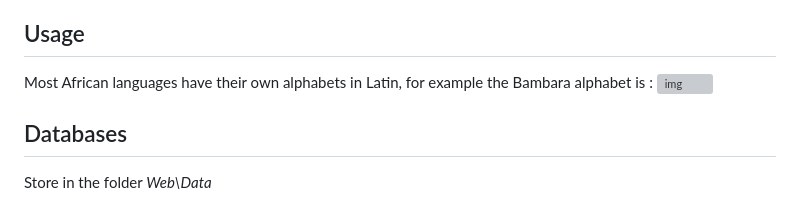
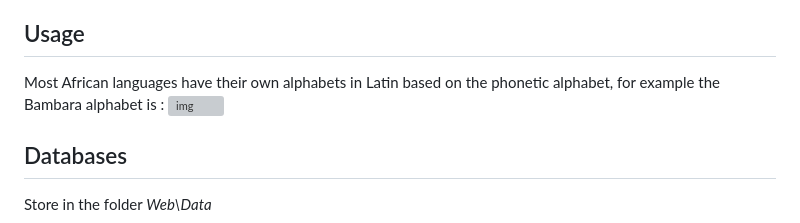
Before and after one commit to Waranika/Bam-translator, a Markdown page: README.md, the part around the change. Drawn GitHub-style; grey boxes are pictures that could not be loaded.

```diff
--- a/README.md
+++ b/README.md
@@ -75,7 +75,7 @@ To begin using the translator, follow these steps:
 
 ## Usage
 
-Most African languages have their own alphabets in Latin, for example the Bambara alphabet is :
+Most African languages have their own alphabets in Latin based on the phonetic alphabet, for example the Bambara alphabet is :
 ![img](https://www.omniglot.com/images/writing/bambara.gif)
 
 ## Databases
```
